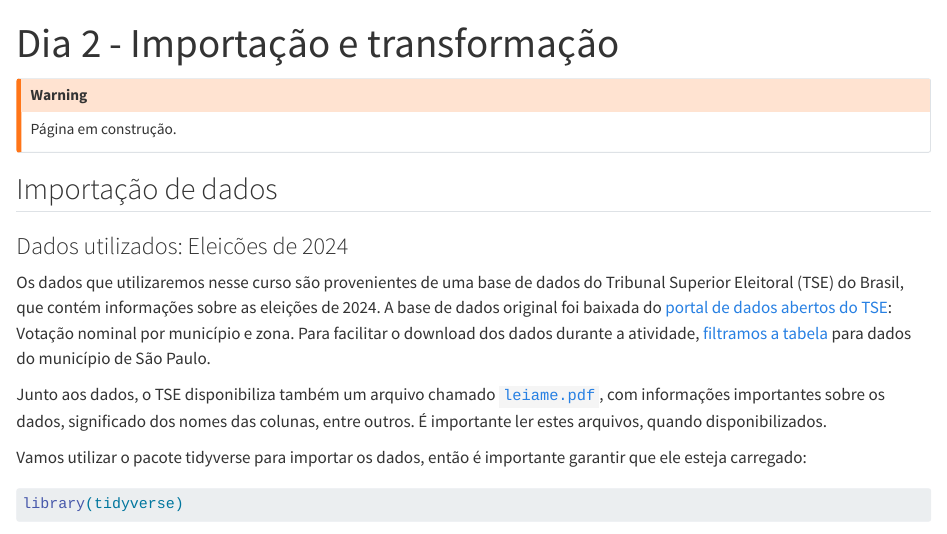
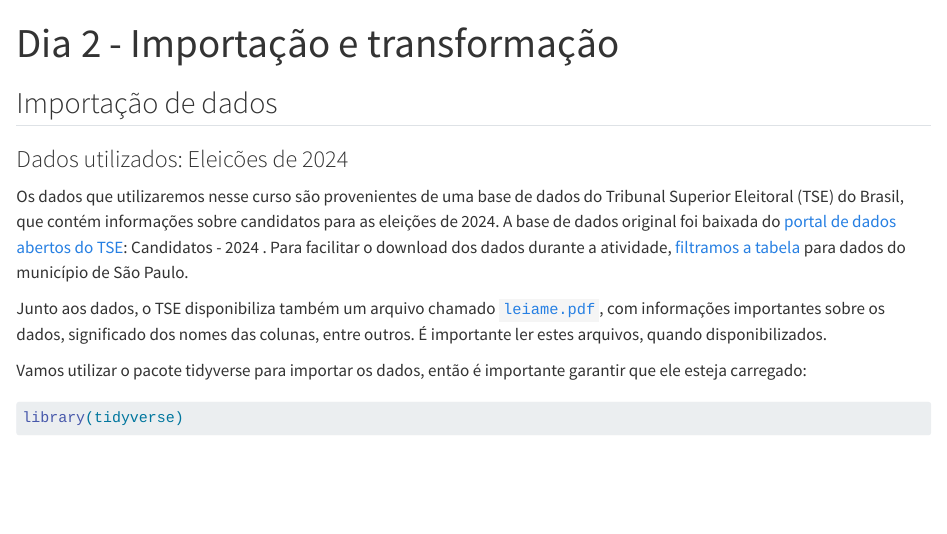
Before and after one commit to beatrizmilz/2025-07-fbcp, a Quarto document (intro-r/dia-2.qmd): the page in a window 1100 px wide, from its top. Rendered offline with R 4.5, knitr and Pandoc in place of Quarto, with nearby package versions; long lines of code are wrapped.

Commit message:
remove o aviso

```diff
--- a/intro-r/dia-2.qmd
+++ b/intro-r/dia-2.qmd
@@ -1,19 +1,15 @@
 ---
 title: "Dia 2 - Importação e transformação"
 ---
-
-::: {.callout-warning}
-Página em construção.
-:::
 
 ## Importação de dados
 
 ### Dados utilizados: Eleicões de 2024
 
-Os dados que utilizaremos nesse curso são provenientes de uma base de dados do Tribunal Superior Eleitoral (TSE) do Brasil, que contém informações sobre as eleições de 2024. A base de dados original foi baixada do [portal de dados abertos do TSE](https://dadosabertos.tse.jus.br/dataset/resultados-2024): Votação nominal por município e zona. Para facilitar o download dos dados durante a atividade, [filtramos a tabela](https://github.com/beatrizmilz/2025-07-fbcp/blob/main/intro-r/dados/prep-dados.R) para dados do município de São Paulo.
+Os dados que utilizaremos nesse curso são provenientes de uma base de dados do Tribunal Superior Eleitoral (TSE) do Brasil, que contém informações sobre candidatos para as eleições de 2024. A base de dados original foi baixada do [portal de dados abertos do TSE](https://dadosabertos.tse.jus.br/dataset/candidatos-2024): Candidatos - 2024 . Para facilitar o download dos dados durante a atividade, [filtramos a tabela](https://github.com/beatrizmilz/2025-07-fbcp/blob/main/intro-r/dados/prep-dados.R) para dados do município de São Paulo.
 
 
-Junto aos dados, o TSE disponibiliza também um arquivo chamado [`leiame.pdf`](https://github.com/beatrizmilz/2025-07-fbcp/blob/main/intro-r/dados/leiame.pdf), com informações importantes sobre os dados, significado dos nomes das colunas, entre outros. É importante ler estes arquivos, quando disponibilizados.
+Junto aos dados, o TSE disponibiliza também um arquivo chamado [`leiame.pdf`](https://github.com/beatrizmilz/2025-07-fbcp/blob/main/intro-r/dados/leiame-candidatos.pdf), com informações importantes sobre os dados, significado dos nomes das colunas, entre outros. É importante ler estes arquivos, quando disponibilizados.
 
 Vamos utilizar o pacote tidyverse para importar os dados, então é importante garantir que ele esteja carregado:
 
```
Also changed, not shown: intro-r/dia-1.qmd (+0 -3 lines), intro-r/index.qmd (+0 -4 lines), intro-r/dados/leiame-candidatos.pdf (added).
